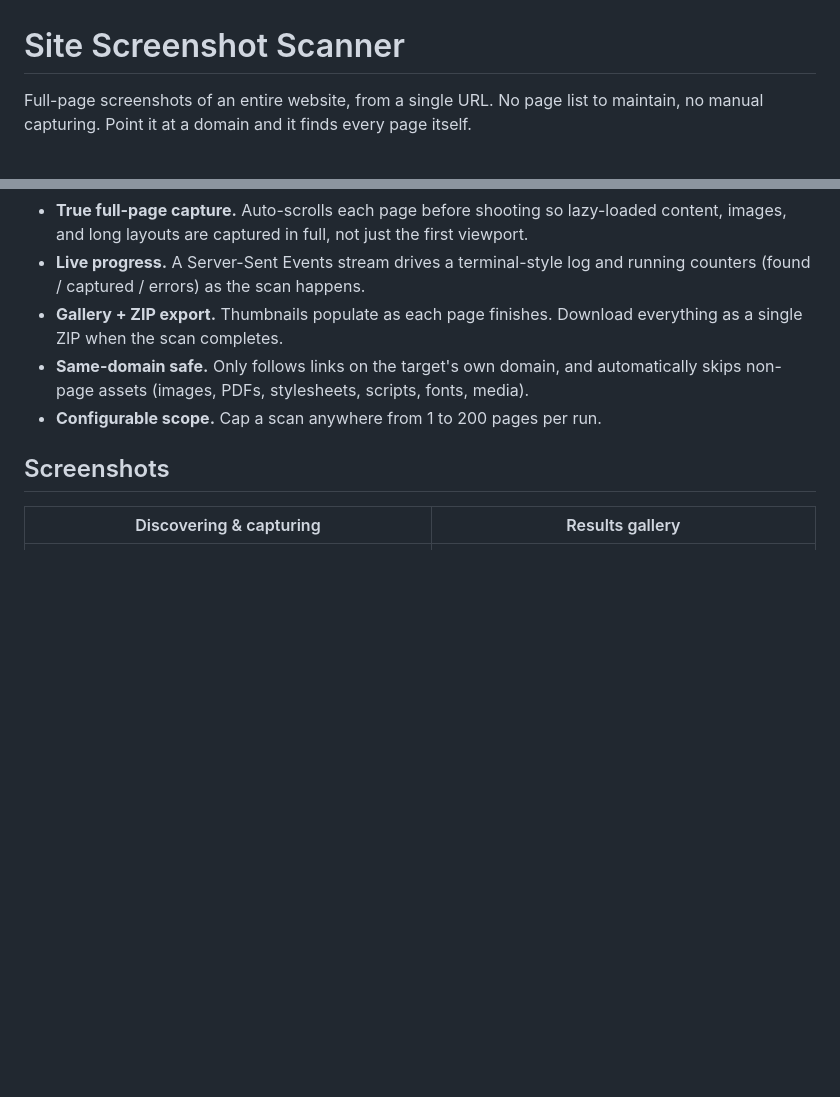
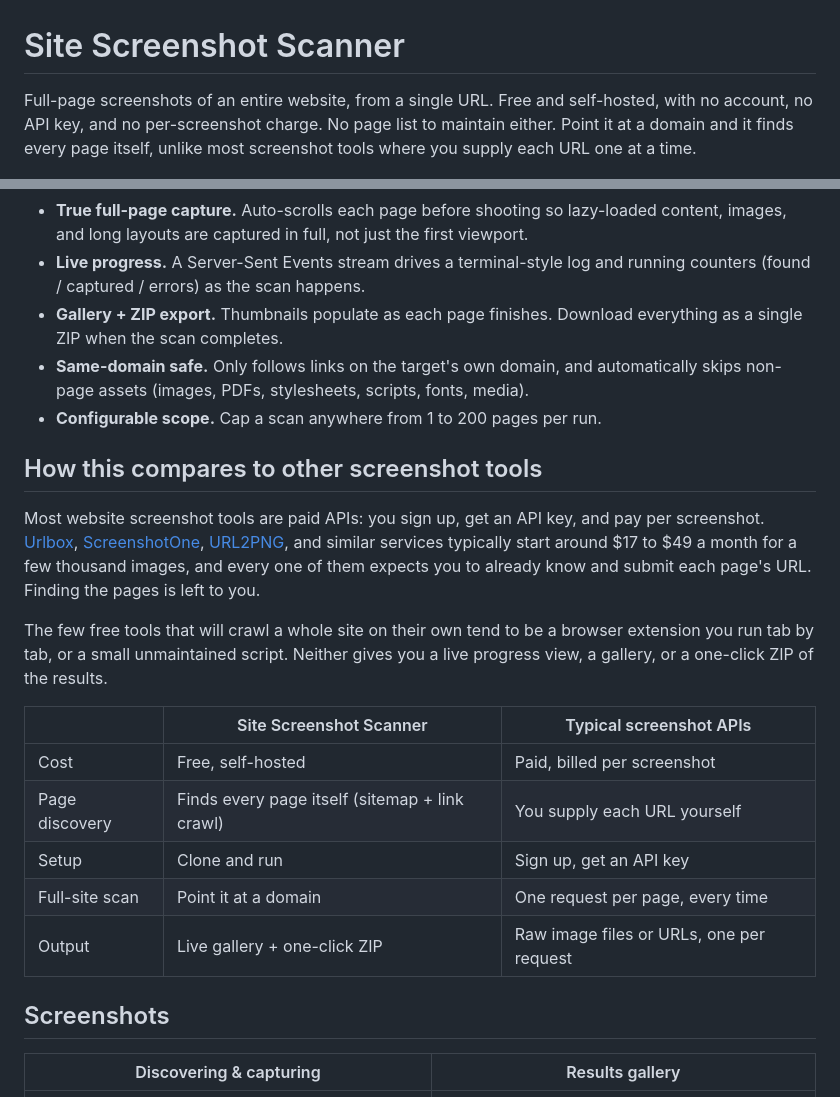
Before and after one commit to JackB2003/site-screenshot-scanner, a Markdown page: README.md, 2 parts joined by grey strips. Rendered like a GitHub page; blank space fills up the shorter version.

Commit message:
Add comparison to other screenshot tools: free, self-hosted, no per-URL list

```diff
--- a/README.md
+++ b/README.md
@@ -1,6 +1,6 @@
 # Site Screenshot Scanner
 
-Full-page screenshots of an entire website, from a single URL. No page list to maintain, no manual capturing. Point it at a domain and it finds every page itself.
+Full-page screenshots of an entire website, from a single URL. Free and self-hosted, with no account, no API key, and no per-screenshot charge. No page list to maintain either. Point it at a domain and it finds every page itself, unlike most screenshot tools where you supply each URL one at a time.
 
 ![Landing screen](docs/screenshots/landing.png)
 
@@ -40,6 +40,20 @@ PORT=8080 npm start
 - **Same-domain safe.** Only follows links on the target's own domain, and automatically skips non-page assets (images, PDFs, stylesheets, scripts, fonts, media).
 - **Configurable scope.** Cap a scan anywhere from 1 to 200 pages per run.
 
+## How this compares to other screenshot tools
+
+Most website screenshot tools are paid APIs: you sign up, get an API key, and pay per screenshot. [Urlbox](https://urlbox.com/pricing), [ScreenshotOne](https://screenshotone.com/), [URL2PNG](https://www.url2png.com/), and similar services typically start around $17 to $49 a month for a few thousand images, and every one of them expects you to already know and submit each page's URL. Finding the pages is left to you.
+
+The few free tools that will crawl a whole site on their own tend to be a browser extension you run tab by tab, or a small unmaintained script. Neither gives you a live progress view, a gallery, or a one-click ZIP of the results.
+
+| | Site Screenshot Scanner | Typical screenshot APIs |
+|---|---|---|
+| Cost | Free, self-hosted | Paid, billed per screenshot |
+| Page discovery | Finds every page itself (sitemap + link crawl) | You supply each URL yourself |
+| Setup | Clone and run | Sign up, get an API key |
+| Full-site scan | Point it at a domain | One request per page, every time |
+| Output | Live gallery + one-click ZIP | Raw image files or URLs, one per request |
+
 ## Screenshots
 
 | Discovering & capturing | Results gallery |
```
